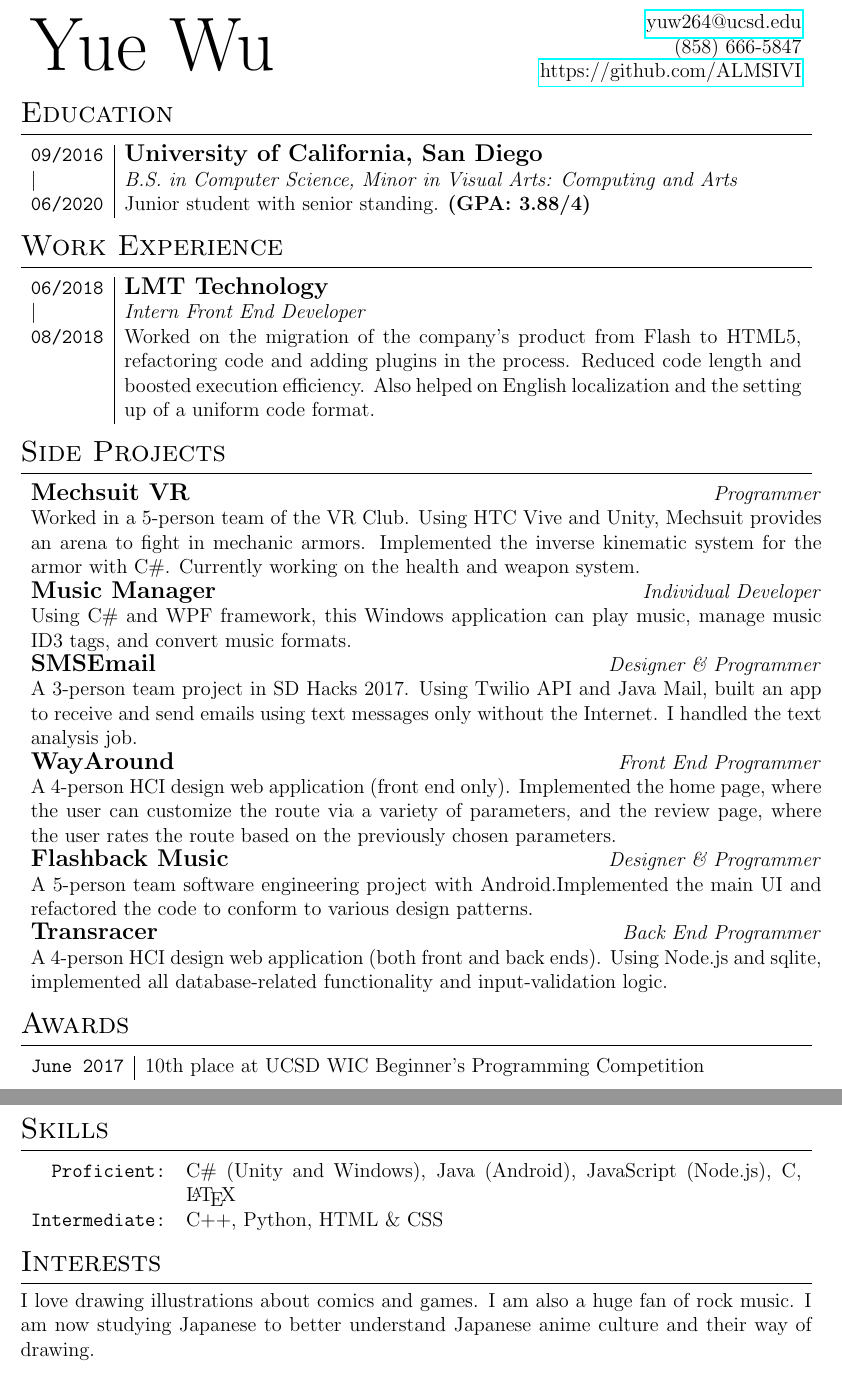
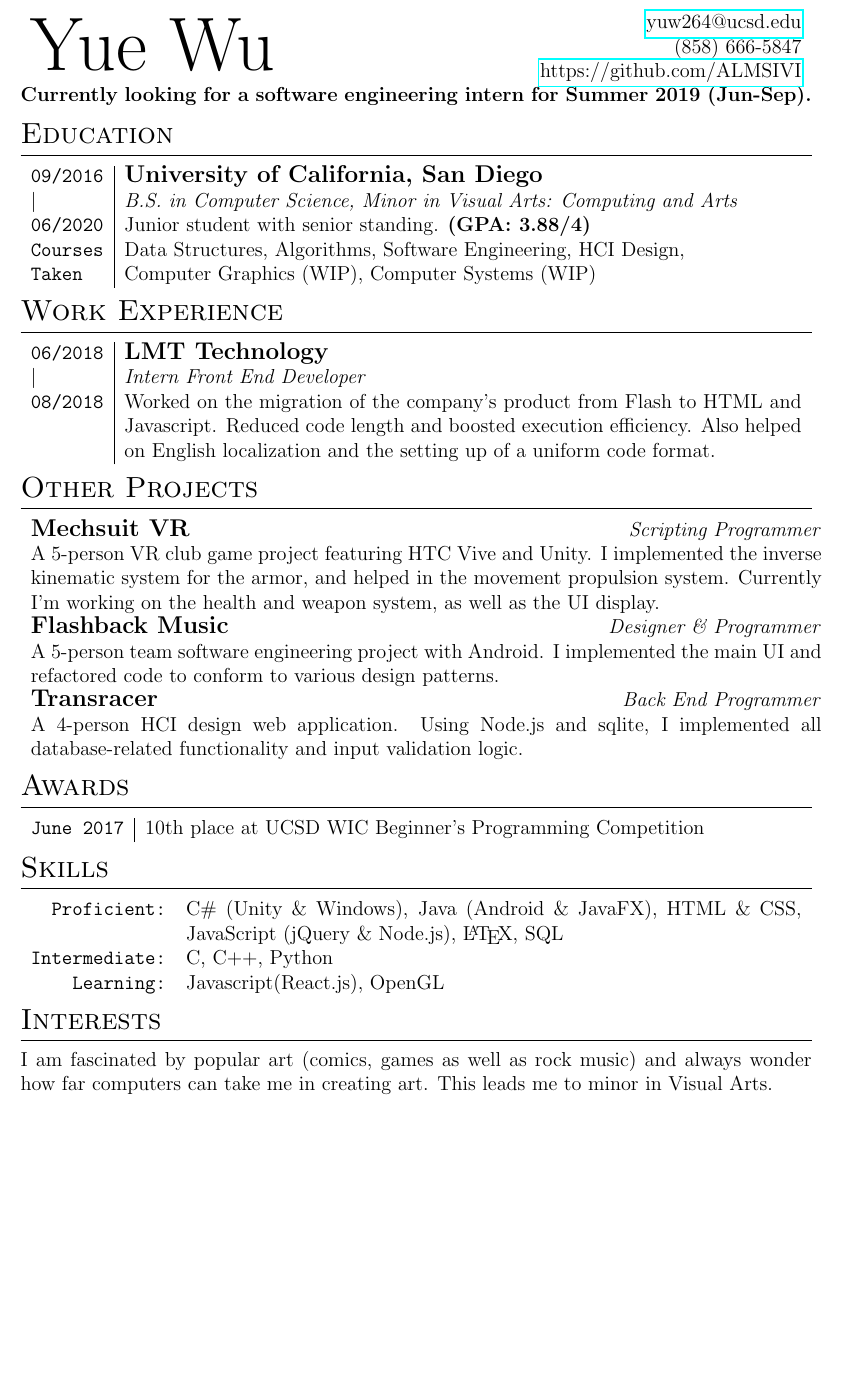
Before and after one commit to ALMSIVI/Resume, a LaTeX CV (resume.tex): two parts of pages 1 and 2 of 2 before the commit and part of the page after it, the two joined at a grey line, cut so that both start at the same text, the shorter picture padded with empty space. Compiled offline with pdfLaTeX.

Commit message:
October Update

```diff
--- a/resume.tex
+++ b/resume.tex
@@ -15,6 +15,9 @@
 		& \href{https://github.com/ALMSIVI}{https://github.com/ALMSIVI}
 	\end{tabularx}
 
+	\noindent
+	\textbf{Currently looking for a software engineering intern for Summer 2019 (Jun-Sep).}
+
 \begin{comment} % Header including mailing address
 \begin{tabularx}{\linewidth}{X r}
 \multirow{4}{*}{{\fontsize{45}{60}\selectfont Yue Wu}}
@@ -25,7 +28,6 @@
 \end{tabularx}
 \end{comment}
 
-\smallskip
 
 \section{Education}
 \smallskip
@@ -34,11 +36,10 @@
 \texttt{09/2016} & \textbf{\large University of California, San Diego} \\
 \textbar & \textit{B.S. in Computer Science, Minor in Visual Arts: Computing and Arts} \\
 \texttt{06/2020} & Junior student with senior standing. \textbf{(GPA: 3.88/4)} \\
-%\texttt{Current} & Advanced Software Engineering, Interaction Design Programming \\
-%\texttt{Courses}
+\texttt{Courses} & Data Structures, Algorithms, Software Engineering, HCI Design, \\
+\texttt{Taken} & Computer Graphics (WIP), Computer Systems (WIP)
 \end{tabularx}
 
-\smallskip
 
 \section{Work Experience}
 \smallskip
@@ -46,30 +47,22 @@
 \begin{tabularx}{\linewidth}{l | X}
 \texttt{06/2018} & \textbf{\large LMT Technology} \\
 \textbar & \textit{Intern Front End Developer} \\
-\texttt{08/2018} & Worked on the migration of the company's product from Flash to HTML5, refactoring code and adding plugins in the process. Reduced code length and boosted execution efficiency. Also helped on English localization and the setting up of a uniform code format. \\
+\texttt{08/2018} & Worked on the migration of the company's product from Flash to HTML and Javascript. Reduced code length and boosted execution efficiency. Also helped on English localization and the setting up of a uniform code format. \\
 \end{tabularx}
 
-\smallskip
 
-\section{Side Projects}
+\section{Other Projects}
 \smallskip
 \noindent
 \begin{tabular}{l r}
-\textbf{\large Mechsuit VR} & \textit{Programmer} \\
-\multicolumn{2}{p{\linewidth}}{Worked in a 5-person team of the VR Club. Using HTC Vive and Unity, Mechsuit provides an arena to fight in mechanic armors. Implemented the inverse kinematic system for the armor with C\#. Currently working on the health and weapon system.} \\
-\textbf{\large Music Manager} & \textit{Individual Developer} \\
-\multicolumn{2}{p{\linewidth}}{Using C\# and WPF framework, this Windows application can play music, manage music ID3 tags, and convert music formats.} \\
-\textbf{\large SMSEmail} & \textit{Designer \& Programmer} \\
-\multicolumn{2}{p{\linewidth}}{A 3-person team project in SD Hacks 2017. Using Twilio API and Java Mail, built an app to receive and send emails using text messages only without the Internet. I handled the text analysis job.} \\
-\textbf{\large WayAround} & \textit{Front End Programmer} \\
-\multicolumn{2}{p{\linewidth}}{A 4-person HCI design web application (front end only). Implemented the home page, where the user can customize the route via a variety of parameters, and the review page, where the user rates the route based on the previously chosen parameters.} \\
+\textbf{\large Mechsuit VR} & \textit{Scripting Programmer} \\
+\multicolumn{2}{p{\linewidth}}{A 5-person VR club game project featuring HTC Vive and Unity. I implemented the inverse kinematic system for the armor, and helped in the movement propulsion system. Currently I'm working on the health and weapon system, as well as the UI display.} \\
 \textbf{\large Flashback Music} & \textit{Designer \& Programmer} \\
-\multicolumn{2}{p{\linewidth}}{A 5-person team software engineering project with Android.Implemented the main UI and refactored the code to conform to various design patterns.} \\
+\multicolumn{2}{p{\linewidth}}{A 5-person team software engineering project with Android. I implemented the main UI and refactored code to conform to various design patterns.} \\
 \textbf{\large Transracer} & \textit{Back End Programmer} \\
-\multicolumn{2}{p{\linewidth}}{A 4-person HCI design web application (both front and back ends). Using Node.js and sqlite, implemented all database-related functionality and input-validation logic.}
+\multicolumn{2}{p{\linewidth}}{A 4-person HCI design web application. Using Node.js and sqlite, I implemented all database-related functionality and input validation logic.}
 \end{tabular}
 
-\smallskip
 
 \section{Awards}
 \smallskip
@@ -78,20 +71,19 @@
 	\texttt{June 2017} & 10th place at UCSD WIC Beginner's Programming Competition
 \end{tabularx}
 
-\smallskip
 
 \section{Skills}
 \smallskip
 \noindent
 \begin{tabularx}{\linewidth}{r X}
-	\texttt{Proficient:} & C\# (Unity and Windows), Java (Android), JavaScript (Node.js), C, \LaTeX \\
-	\texttt{Intermediate:} & C++, Python, HTML \& CSS
+	\texttt{Proficient:} & C\# (Unity \& Windows), Java (Android \& JavaFX), HTML \& CSS, JavaScript (jQuery \& Node.js), \LaTeX, SQL \\
+	\texttt{Intermediate:} & C, C++, Python \\
+	\texttt{Learning:} & Javascript(React.js), OpenGL
 \end{tabularx}
 
-\smallskip
 
 \section{Interests}
 \smallskip
 \noindent
-I love drawing illustrations about comics and games. I am also a huge fan of rock music. I am now studying Japanese to better understand Japanese anime culture and their way of drawing.
+I am fascinated by popular art (comics, games as well as rock music) and always wonder how far computers can take me in creating art. This leads me to minor in Visual Arts.
 \end{document}
```
Also changed, not shown: resume.pdf.
